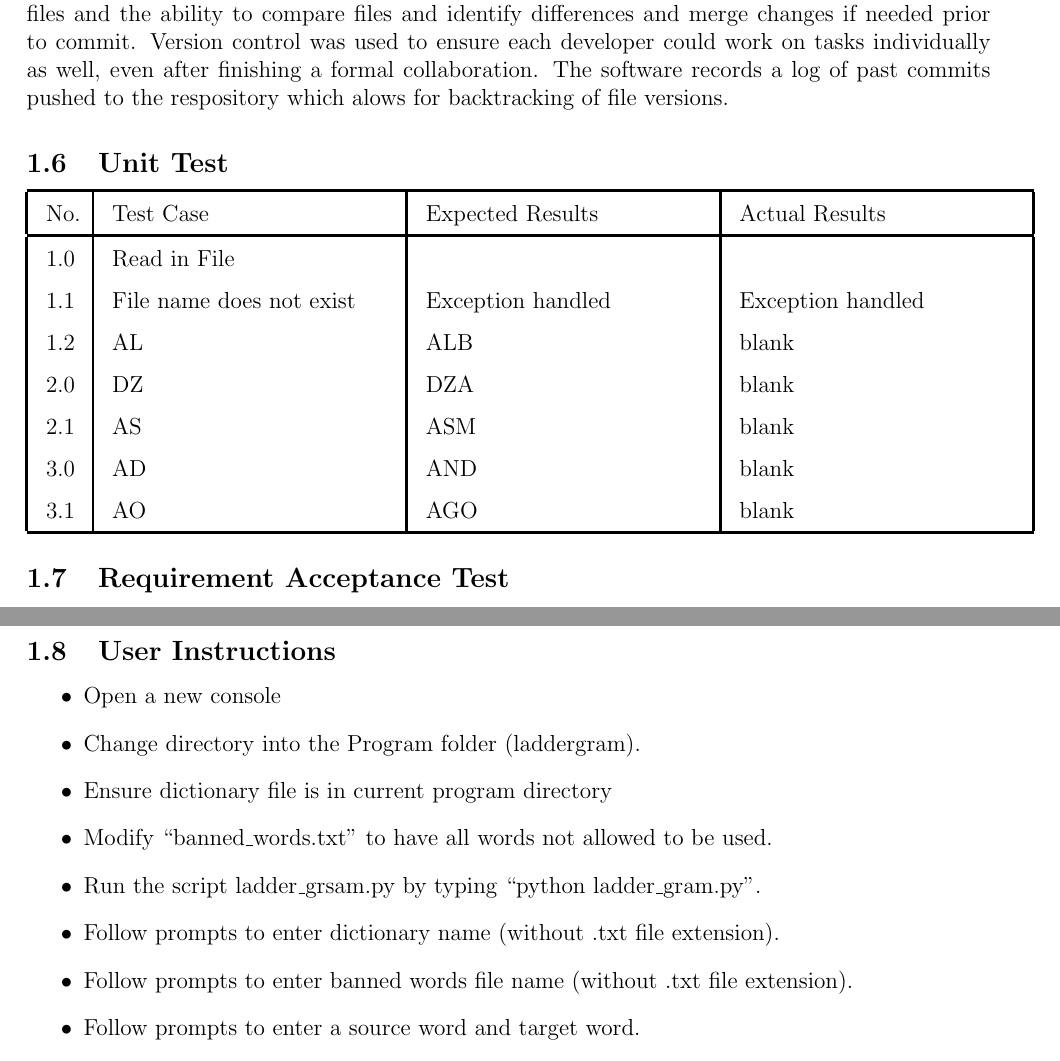
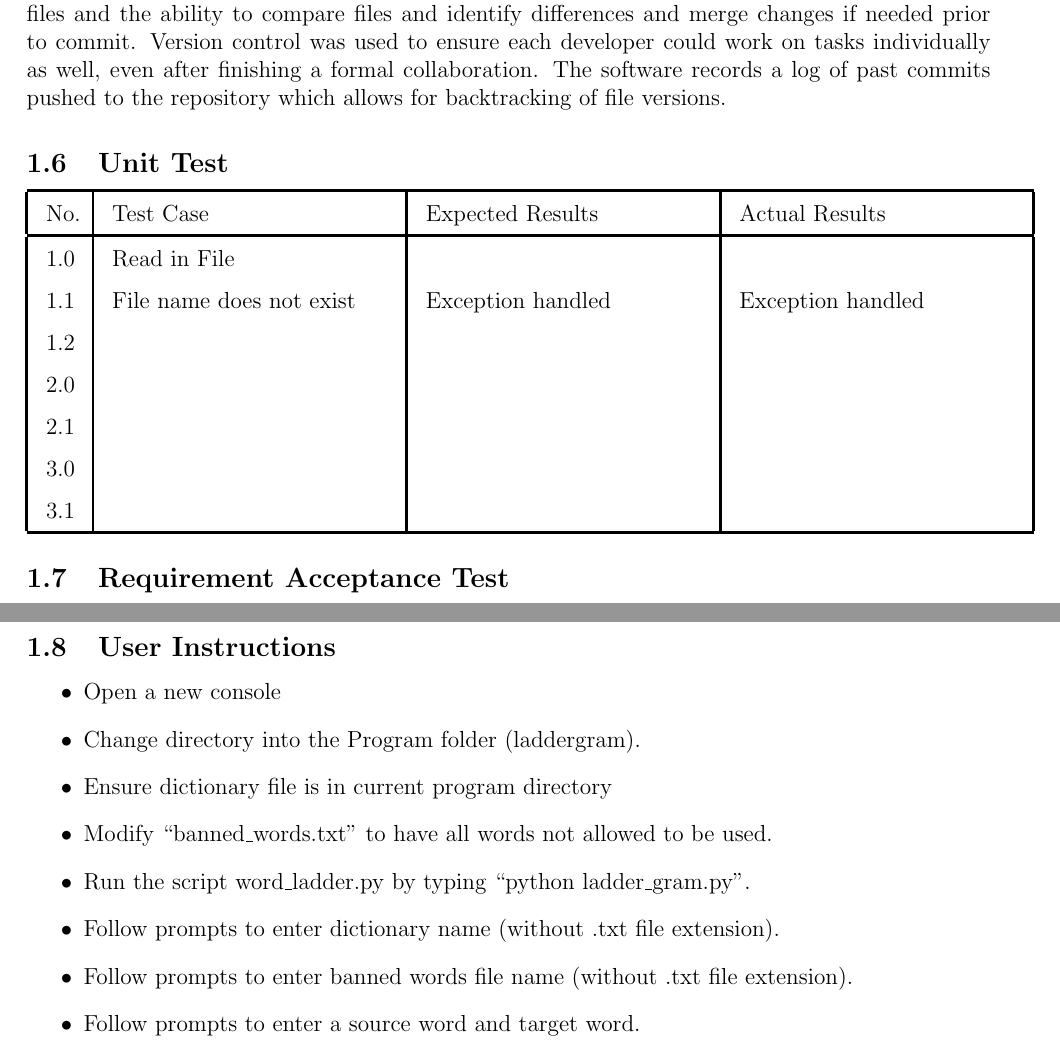
Before and after one commit to natnicha143/2810ICT-, a LaTeX document (Report/2810ICT Report.tex): two parts of pages 7 and 8 of 8, joined at a grey line, cut so that both start at the same text. Compiled offline with pdfLaTeX.

Commit message:
Fixed spelling and name errors

```diff
--- a/Report/2810ICT Report.tex
+++ b/Report/2810ICT Report.tex
@@ -207,7 +207,7 @@
 	\pagebreak
 	\subsection{Configuration Management and Version Control}
 		\par
-		The development of this program required the use of version control software to evenly distribute tasks, as well as monitor the changes through a log. GitHub was designed for users as a way to manage documents, programs and other information. GitHub was neccessary for sharing of files and the ability to compare files and identify differences and merge changes if needed prior to commit. Version control was used to ensure each developer could work on tasks individually as well, even after finishing a formal collaboration. The software records a log of past commits pushed to the respository which alows for backtracking of file versions.
+		The development of this program required the use of version control software to evenly distribute tasks, as well as monitor the changes through a log. GitHub was designed for users as a way to manage documents, programs and other information. GitHub was neccessary for sharing of files and the ability to compare files and identify differences and merge changes if needed prior to commit. Version control was used to ensure each developer could work on tasks individually as well, even after finishing a formal collaboration. The software records a log of past commits pushed to the repository which allows for backtracking of file versions.
 
 	\subsection{Unit Test}
 
@@ -218,11 +218,11 @@
 			\hline
 			1.0 & Read in File & & \\
 			1.1 & File name does not exist & Exception handled & Exception handled\\
-			1.2 &AL & ALB & blank \\
-			2.0    &DZ & DZA & blank \\
-			2.1 & AS & ASM & blank\\
-			3.0 & AD & AND   & blank \\
-			3.1 & AO & AGO & blank\\
+			1.2 &  &  &  \\
+			2.0 &  &  &  \\
+			2.1 &  &  & \\
+			3.0 &  &  &  \\
+			3.1 &  &  & \\
 			\hline
 		\end{tabular}
 
@@ -249,7 +249,7 @@
 			\item Change directory into the Program folder $($laddergram$)$.
 			\item Ensure dictionary file is in current program directory
 			\item Modify ``banned\_words.txt" to have all words not allowed to be used.
-			\item Run the script ladder\_grsam.py by typing ``python ladder\_gram.py".
+			\item Run the script word\_ladder.py by typing ``python ladder\_gram.py".
 			\item Follow prompts to enter dictionary name (without .txt file extension).
 			\item Follow prompts to enter banned words file name (without .txt file extension).
 			\item Follow prompts to enter a source word and target word.
```
